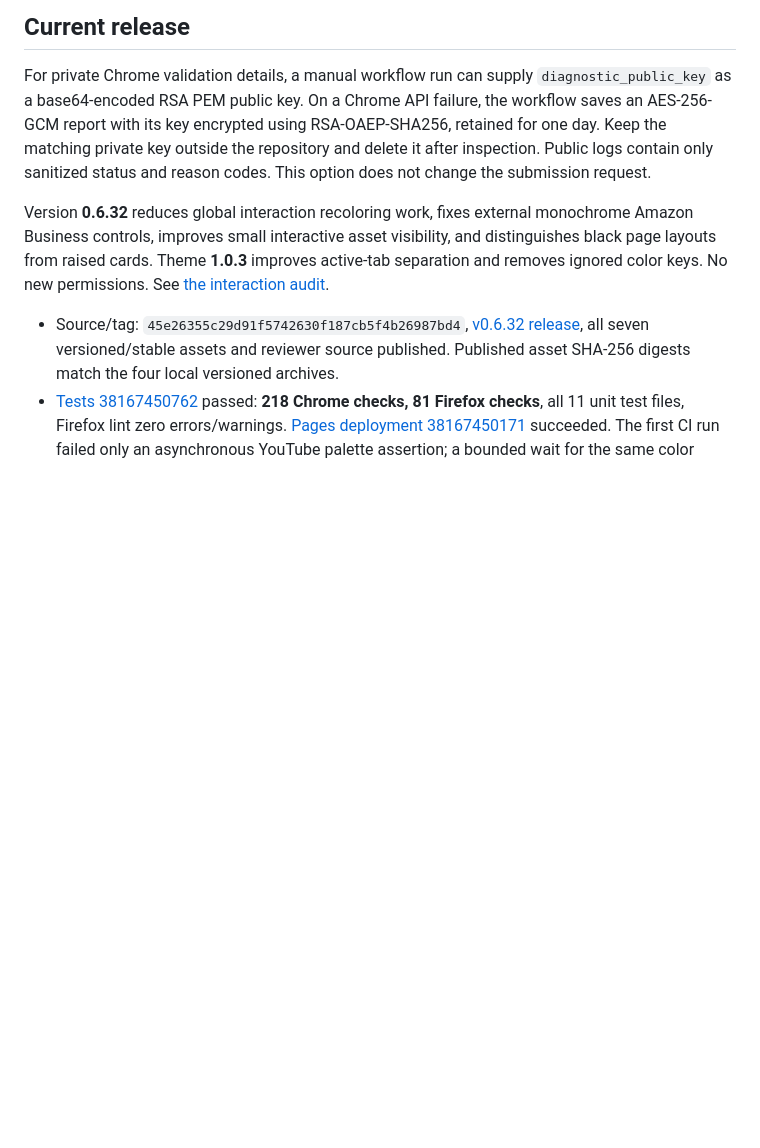
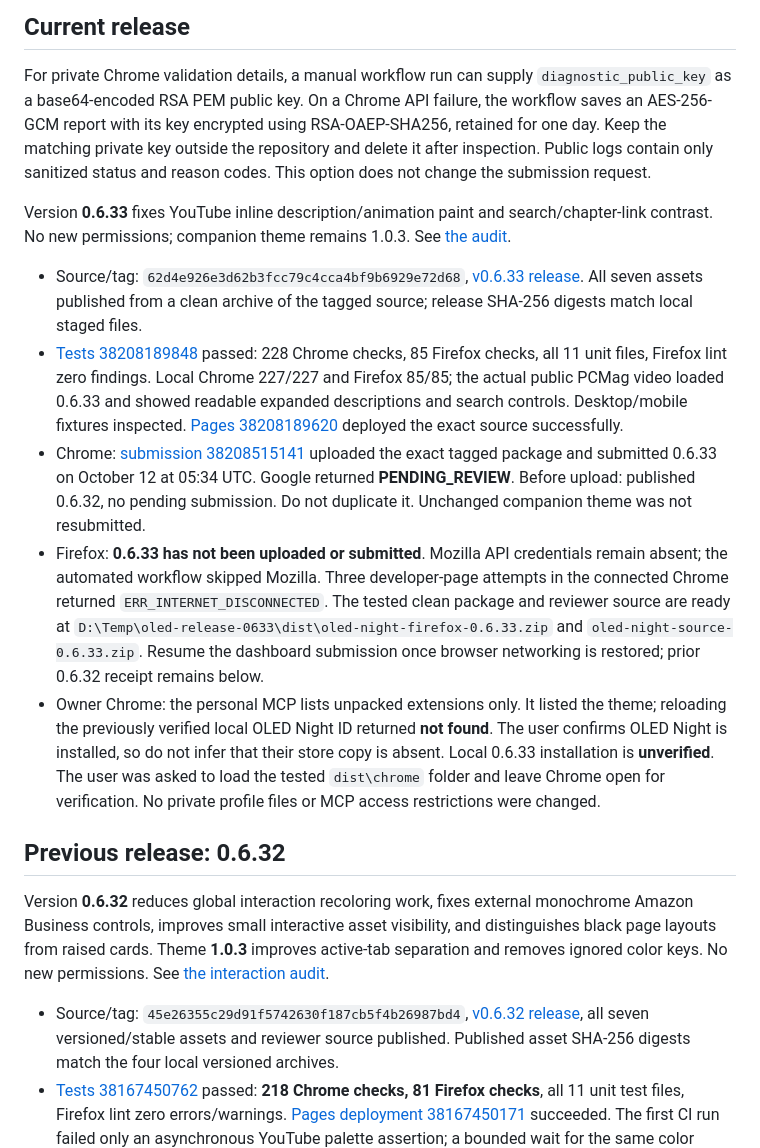
Before and after one commit to bc1224/oled-night, a Markdown page: STORE_SUBMISSION.md, the part around the change. GitHub-like rendering; blank space fills up the shorter version.

Commit message:
Record 0.6.33 QA and store rollout receipts

```diff
--- a/STORE_SUBMISSION.md
+++ b/STORE_SUBMISSION.md
@@ -13,6 +13,16 @@ Follow Google's [Chrome Web Store API setup](https://developer.chrome.com/docs/w
 ## Current release
 
 For private Chrome validation details, a manual workflow run can supply `diagnostic_public_key` as a base64-encoded RSA PEM public key. On a Chrome API failure, the workflow saves an AES-256-GCM report with its key encrypted using RSA-OAEP-SHA256, retained for one day. Keep the matching private key outside the repository and delete it after inspection. Public logs contain only sanitized status and reason codes. This option does not change the submission request.
+
+Version **0.6.33** fixes YouTube inline description/animation paint and search/chapter-link contrast. No new permissions; companion theme remains 1.0.3. See [the audit](AUDIT-2026-10-12-YOUTUBE.md).
+
+- Source/tag: `62d4e926e3d62b3fcc79c4cca4bf9b6929e72d68`, [v0.6.33 release](https://github.com/bc1224/oled-night/releases/tag/v0.6.33). All seven assets published from a clean archive of the tagged source; release SHA-256 digests match local staged files.
+- [Tests 38208189848](https://github.com/bc1224/oled-night/actions/runs/38208189848) passed: 228 Chrome checks, 85 Firefox checks, all 11 unit files, Firefox lint zero findings. Local Chrome 227/227 and Firefox 85/85; the actual public PCMag video loaded 0.6.33 and showed readable expanded descriptions and search controls. Desktop/mobile fixtures inspected. [Pages 38208189620](https://github.com/bc1224/oled-night/actions/runs/38208189620) deployed the exact source successfully.
+- Chrome: [submission 38208515141](https://github.com/bc1224/oled-night/actions/runs/38208515141) uploaded the exact tagged package and submitted 0.6.33 on October 12 at 05:34 UTC. Google returned **PENDING_REVIEW**. Before upload: published 0.6.32, no pending submission. Do not duplicate it. Unchanged companion theme was not resubmitted.
+- Firefox: **0.6.33 has not been uploaded or submitted**. Mozilla API credentials remain absent; the automated workflow skipped Mozilla. Three developer-page attempts in the connected Chrome returned `ERR_INTERNET_DISCONNECTED`. The tested clean package and reviewer source are ready at `D:\Temp\oled-release-0633\dist\oled-night-firefox-0.6.33.zip` and `oled-night-source-0.6.33.zip`. Resume the dashboard submission once browser networking is restored; prior 0.6.32 receipt remains below.
+- Owner Chrome: the personal MCP lists unpacked extensions only. It listed the theme; reloading the previously verified local OLED Night ID returned **not found**. The user confirms OLED Night is installed, so do not infer that their store copy is absent. Local 0.6.33 installation is **unverified**. The user was asked to load the tested `dist\chrome` folder and leave Chrome open for verification. No private profile files or MCP access restrictions were changed.
+
+## Previous release: 0.6.32
 
 Version **0.6.32** reduces global interaction recoloring work, fixes external monochrome Amazon Business controls, improves small interactive asset visibility, and distinguishes black page layouts from raised cards. Theme **1.0.3** improves active-tab separation and removes ignored color keys. No new permissions. See [the interaction audit](AUDIT-2026-10-11-INTERACTIONS.md).
 
```
